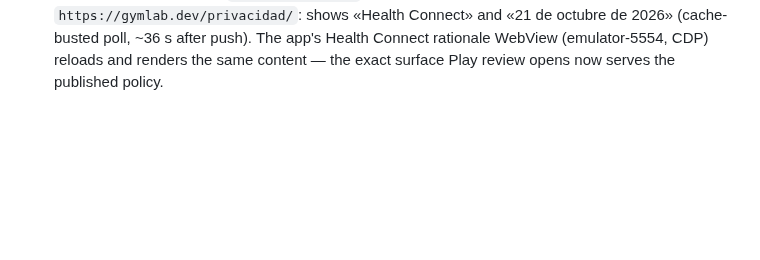
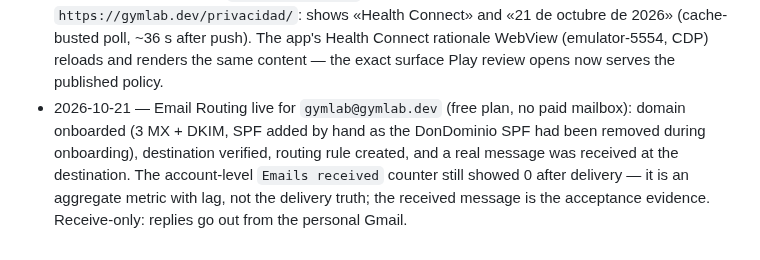
Before and after one commit to Yvesdefaria/GymLab-Web, a Markdown page: odd/tasks/web-landing-legales.md, the part around the change. Drawn GitHub-style; blank space fills up the shorter version.

Commit message:
docs(plan): record the free Cloudflare Email Routing for gymlab@gymlab.dev

```diff
--- a/odd/tasks/web-landing-legales.md
+++ b/odd/tasks/web-landing-legales.md
@@ -74,3 +74,4 @@ Public Spanish website for GymLab: marketing landing + `/privacidad` + `/termino
 - 2026-10-19 — T10 done: ported the app's current legal text (i18n) into `/privacidad` (11 sections) and `/terminos` (8 + contact); contact unified to `gymlab@gymlab.dev`; "Última actualización: 5 de septiembre de 2026"; removed the "Versión en preparación" notice; added legal list/link/emphasis styles. The titular remains unnamed as in the app text; add name/NIF/domicile later if a named responsible is required. Check: build green; 11/9 `h2`; email/date/local-first present; old notice gone.
 - 2026-10-21 — Play Store policy pass: `/privacidad` gains section 6 «Salud y actividad física (Health Connect y HealthKit)» (12 sections) disclosing the only health data the app reads (daily steps), on-device processing, no sharing/ads, revocation, and the Android background read for the widget; section 7 «Permisos» and `/terminos` §3 drop the inaccurate Motion & Fitness/Location claim (the app uses Health Connect/HealthKit, local notifications and camera/gallery only). `updated` → 21 de octubre de 2026. Check: `npm run build` green (3 pages), 12/8 `h2` in `dist`. Pending: deploy — the live page is still the 5-sep version, so the app must not be submitted to review before this ships.
 - 2026-10-21 — Deployed (`fd733aa..329ecb3`, Workers git integration). Production verified on `https://gymlab.dev/privacidad/`: shows «Health Connect» and «21 de octubre de 2026» (cache-busted poll, ~36 s after push). The app's Health Connect rationale WebView (emulator-5554, CDP) reloads and renders the same content — the exact surface Play review opens now serves the published policy.
+- 2026-10-21 — Email Routing live for `gymlab@gymlab.dev` (free plan, no paid mailbox): domain onboarded (3 MX + DKIM, SPF added by hand as the DonDominio SPF had been removed during onboarding), destination verified, routing rule created, and a real message was received at the destination. The account-level `Emails received` counter still showed 0 after delivery — it is an aggregate metric with lag, not the delivery truth; the received message is the acceptance evidence. Receive-only: replies go out from the personal Gmail.
```
Also changed, not shown: PLAN.md (+2 -1 lines).
